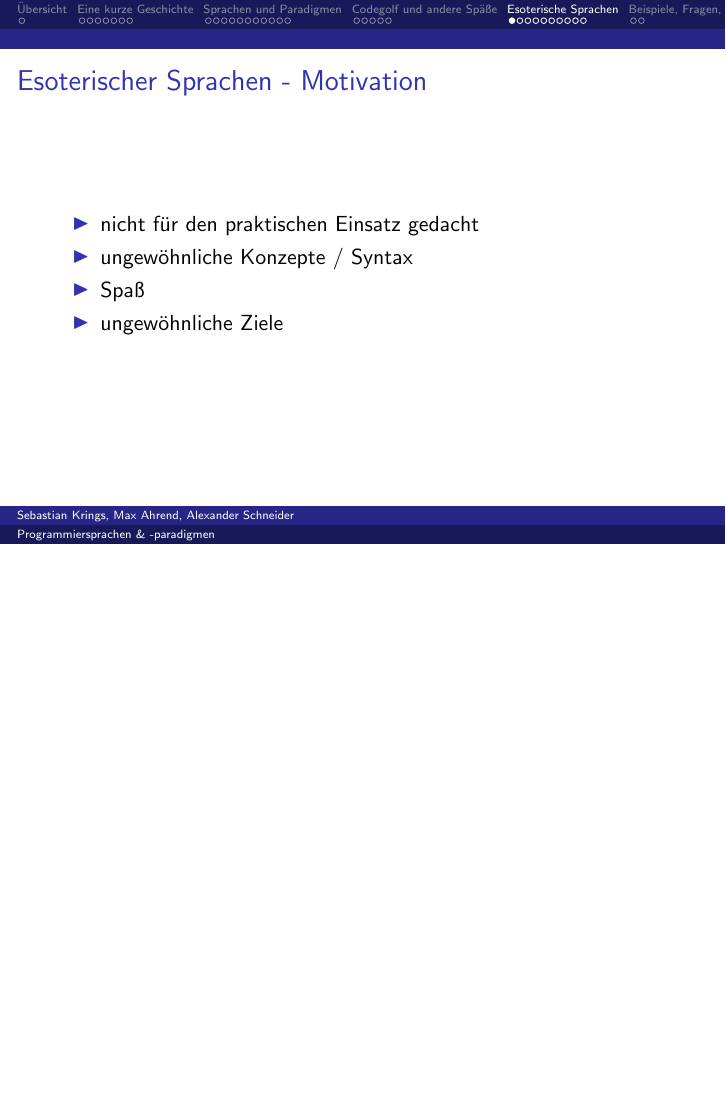
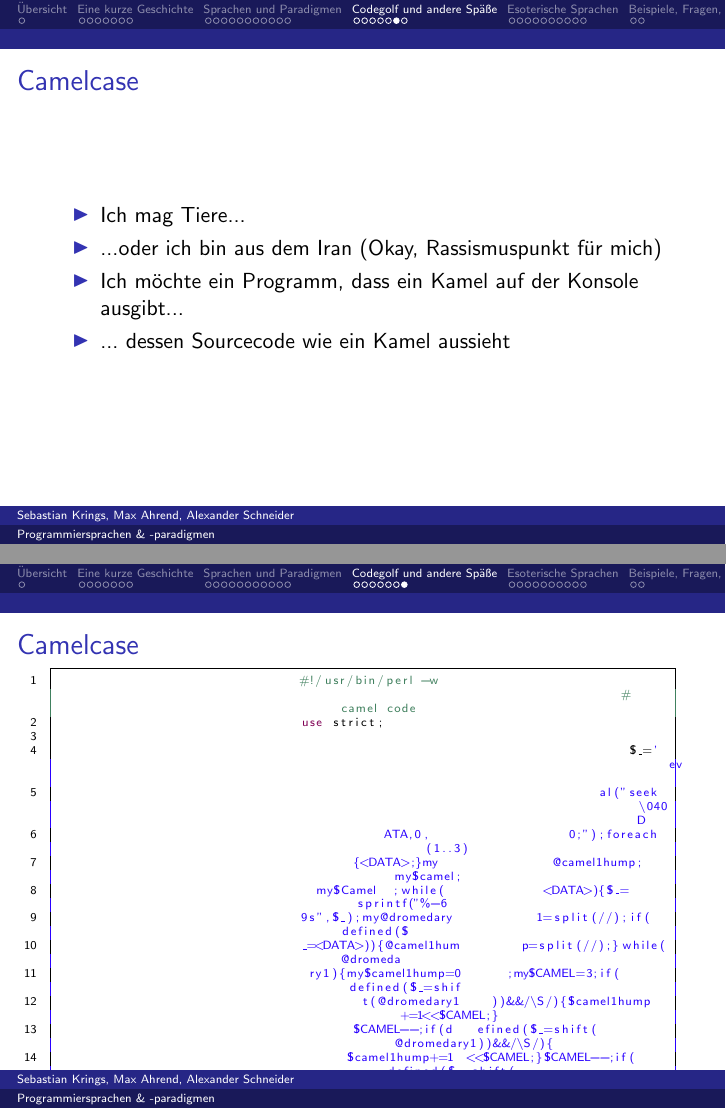
Before and after one commit to Wegi/propra-prospra, LaTeX slides (folien.tex): page 26 of 37 before the commit and pages 26 and 27 of 39 after it, the two joined at a grey line, the shorter picture padded with empty space. Compiled offline with pdfLaTeX.

Commit message:
add camelcase example to codegolf

```diff
--- a/folien.tex
+++ b/folien.tex
@@ -263,10 +263,69 @@
 			f=lambda a,b,S=sorted:S(a)==S(b)
 		\end{lstlisting}
 	\end{frame}
+	\frame{
+		\frametitle{Camelcase}
+		\begin{itemize}
+			\item Ich mag Tiere...
+			\item ...oder ich bin aus dem Iran (Okay, Rassismuspunkt für mich)
+			\item Ich möchte ein Programm, dass ein Kamel auf der Konsole ausgibt...
+			\item ... dessen Sourcecode wie ein Kamel aussieht
+		\end{itemize}
+	}
+	\begin{frame}[fragile]
+			\frametitle{Camelcase}
+			\tiny{
+			\begin{lstlisting}[language=Perl, basicstyle=\tiny]
+				#!/usr/bin/perl -w                                      # camel code
+				use strict;
+
+				                                           $_='ev
+				                                       al("seek\040D
+				           ATA,0,                  0;");foreach(1..3)
+				       {<DATA>;}my               @camel1hump;my$camel;
+				  my$Camel  ;while(             <DATA>){$_=sprintf("%-6
+				9s",$_);my@dromedary           1=split(//);if(defined($
+				_=<DATA>)){@camel1hum        p=split(//);}while(@dromeda
+				 ry1){my$camel1hump=0      ;my$CAMEL=3;if(defined($_=shif
+				        t(@dromedary1    ))&&/\S/){$camel1hump+=1<<$CAMEL;}
+				       $CAMEL--;if(d   efined($_=shift(@dromedary1))&&/\S/){
+				      $camel1hump+=1  <<$CAMEL;}$CAMEL--;if(defined($_=shift(
+				     @camel1hump))&&/\S/){$camel1hump+=1<<$CAMEL;}$CAMEL--;if(
+				     defined($_=shift(@camel1hump))&&/\S/){$camel1hump+=1<<$CAME
+				     L;;}$camel.=(split(//,"\040..m`{/J\047\134}L^7FX"))[$camel1h
+				      ump];}$camel.="\n";}@camel1hump=split(/\n/,$camel);foreach(@
+				      camel1hump){chomp;$Camel=$_;y/LJF7\173\175`\047/\061\062\063\
+				      064\065\066\067\070/;y/12345678/JL7F\175\173\047`/;$_=reverse;
+				       print"$_\040$Camel\n";}foreach(@camel1hump){chomp;$Camel=$_;y
+				        /LJF7\173\175`\047/12345678/;y/12345678/JL7F\175\173\0 47`/;
+				         $_=reverse;print"\040$_$Camel\n";}';;s/\s*//g;;eval;   eval
+				           ("seek\040DATA,0,0;");undef$/;$_=<DATA>;s/\s*//g;(   );;s
+				             ;^.*_;;;map{eval"print\"$_\"";}/.{4}/g; __DATA__   \124
+				               \1   50\145\040\165\163\145\040\157\1 46\040\1  41\0
+				                    40\143\141  \155\145\1 54\040\1   51\155\  141
+				                    \147\145\0  40\151\156 \040\141    \163\16 3\
+				                     157\143\   151\141\16  4\151\1     57\156
+				                     \040\167  \151\164\1   50\040\      120\1
+				                     45\162\   154\040\15    1\163\      040\14
+				                     1\040\1   64\162\1      41\144       \145\
+				                     155\14    1\162\       153\04        0\157
+				                      \146\     040\11     7\047\         122\1
+				                      45\15      1\154\1  54\171          \040
+				                      \046\         012\101\16            3\16
+				                      3\15           7\143\15             1\14
+				                      1\16            4\145\163           \054
+				                     \040            \111\156\14         3\056
+				                    \040\         125\163\145\14         4\040\
+				                    167\1        51\164\1  50\0         40\160\
+				                  145\162                              \155\151
+				                \163\163                                \151\1
+				              57\156\056
+			\end{lstlisting}}
+	\end{frame}
 	\section{Esoterische Sprachen}
 	\subsection{}
 	\frame{
-		\frametitle{Esoterischer Sprachen - Motivation}
+		\frametitle{Esoterische Sprachen - Motivation}
 		\begin{itemize}
 			\item nicht für den praktischen Einsatz gedacht
 			\item ungewöhnliche Konzepte / Syntax
```
Also changed, not shown: folien.pdf, 6 other files.
